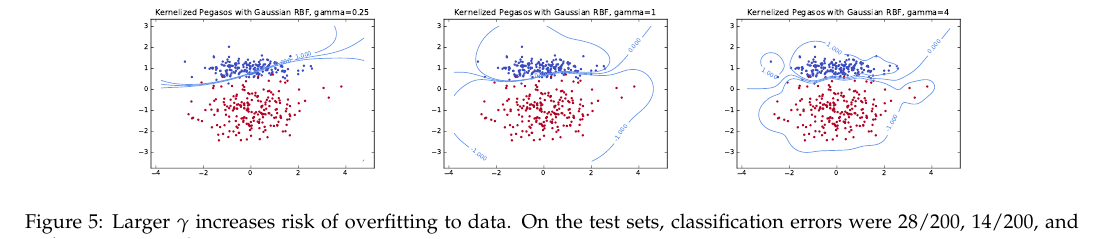
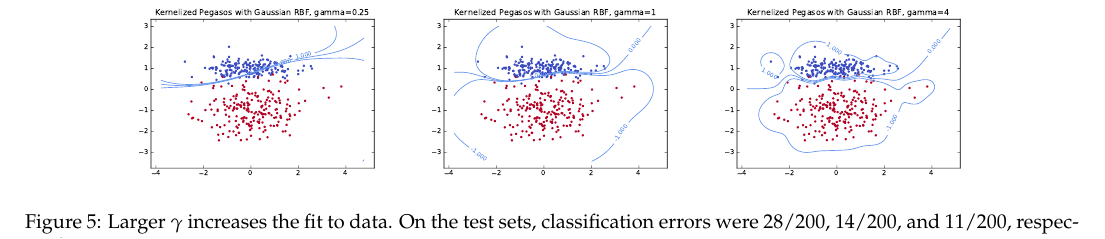
Before and after one commit to rmwu/6.867-ps2, a LaTeX problem sheet (paper/pset2.tex): part of page 5 of 6, cut so that both start at the same text. Compiled offline with pdfLaTeX; a LaTeX package or settings file that is missing is left out.

Commit message:
gamma def

```diff
--- a/paper/pset2.tex
+++ b/paper/pset2.tex
@@ -431,7 +431,7 @@ Thus, the decision boundary becomes tighter as we decrease $\gamma$. We illustra
 	\includegraphics[width=2in]{img/3-2-margins/3-3-kernel-025.pdf}
 	\includegraphics[width=2in]{img/3-2-margins/3-3-kernel-1.pdf}
 	\includegraphics[width=2in]{img/3-2-margins/3-3-kernel-4.pdf}
-   \caption{Larger $\gamma$ increases risk of overfitting to data. On the test sets, classification errors were 28/200, 14/200, and 11/200, respectively.}
+   \caption{Larger $\gamma$ increases the fit to data. On the test sets, classification errors were 28/200, 14/200, and 11/200, respectively.}
    \label{fig:3-3-gamma}
 \end{figure*}
 
```
Also changed, not shown: paper/pset2.tex (2 more changed lines).
